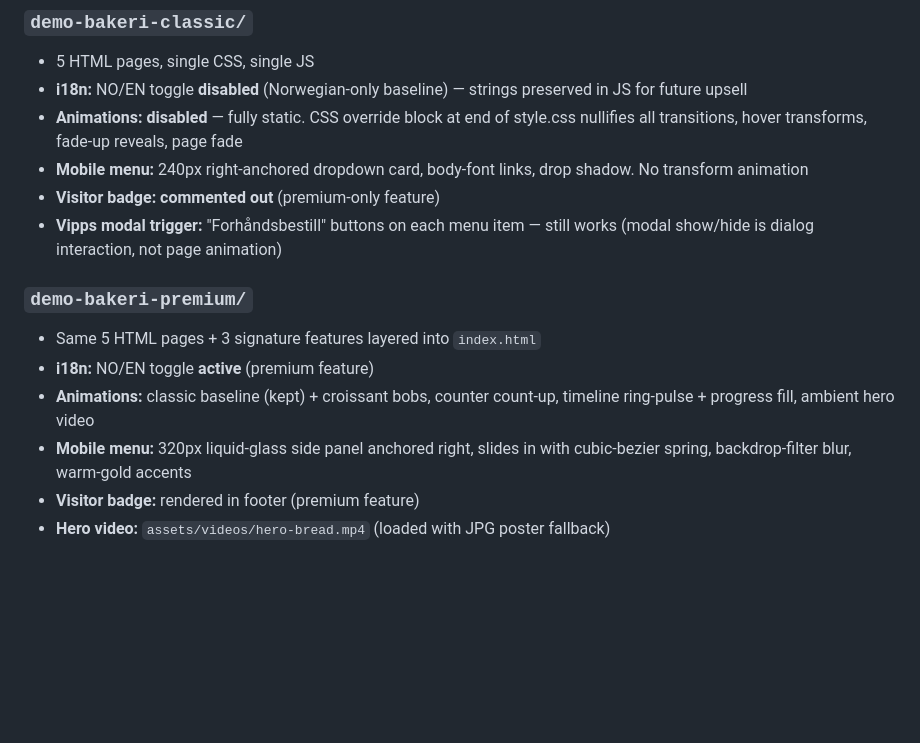
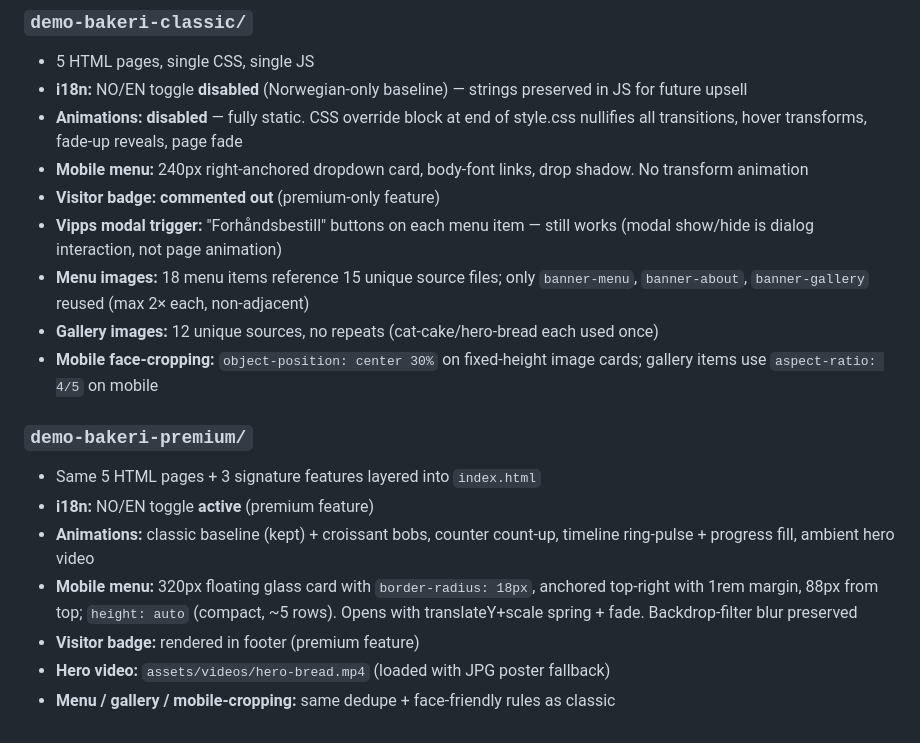
Before and after one commit to goldenbutter/moller-bakeri, a Markdown page: .claude/BUILD_PROGRESS.md, the part around one of its changes. GitHub-like rendering; blank space fills up the shorter version.

```diff
--- a/.claude/BUILD_PROGRESS.md
+++ b/.claude/BUILD_PROGRESS.md
@@ -134,11 +170,15 @@
 - **Mobile menu:** 240px right-anchored dropdown card, body-font links, drop shadow. No transform animation
 - **Visitor badge:** **commented out** (premium-only feature)
 - **Vipps modal trigger:** "Forhåndsbestill" buttons on each menu item — still works (modal show/hide is dialog interaction, not page animation)
+- **Menu images:** 18 menu items reference 15 unique source files; only `banner-menu`, `banner-about`, `banner-gallery` reused (max 2× each, non-adjacent)
+- **Gallery images:** 12 unique sources, no repeats (cat-cake/hero-bread each used once)
+- **Mobile face-cropping:** `object-position: center 30%` on fixed-height image cards; gallery items use `aspect-ratio: 4/5` on mobile
 
 ### `demo-bakeri-premium/`
 - Same 5 HTML pages + 3 signature features layered into `index.html`
 - **i18n:** NO/EN toggle **active** (premium feature)
 - **Animations:** classic baseline (kept) + croissant bobs, counter count-up, timeline ring-pulse + progress fill, ambient hero video
-- **Mobile menu:** 320px liquid-glass side panel anchored right, slides in with cubic-bezier spring, backdrop-filter blur, warm-gold accents
+- **Mobile menu:** 320px floating glass card with `border-radius: 18px`, anchored top-right with 1rem margin, 88px from top; `height: auto` (compact, ~5 rows). Opens with translateY+scale spring + fade. Backdrop-filter blur preserved
 - **Visitor badge:** rendered in footer (premium feature)
 - **Hero video:** `assets/videos/hero-bread.mp4` (loaded with JPG poster fallback)
+- **Menu / gallery / mobile-cropping:** same dedupe + face-friendly rules as classic
```
Also changed, not shown: other parts of .claude/BUILD_PROGRESS.md (+36 -0 lines).
